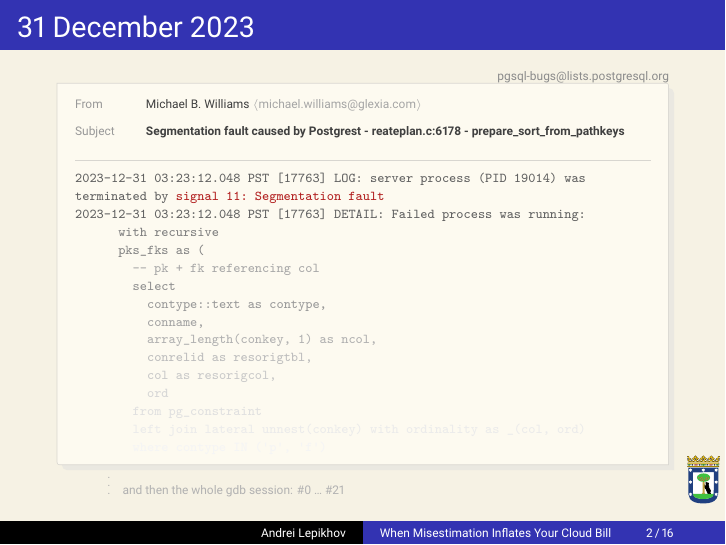
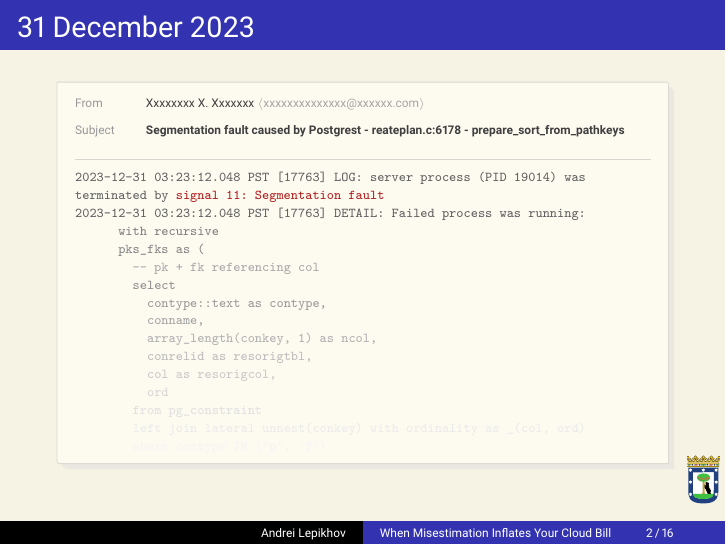
Before and after one commit to danolivo/conf, LaTeX slides (2026i-PGDayIL/danolivo2026i-pgday-opening.tex): page 2 of 16. The pictures show the PDF file 2026i-PGDayIL/danolivo2026i-pgday-opening.pdf that the author committed with the source.

Commit message:
Polishing slides

```diff
--- a/2026i-PGDayIL/danolivo2026i-pgday-opening.tex
+++ b/2026i-PGDayIL/danolivo2026i-pgday-opening.tex
@@ -173,9 +173,6 @@
 
 \begin{frame}[fragile]\frametitle{31 December 2023}
 
-\vspace{-0.6em}
-\hfill{\tiny\textsf{\textcolor{black!45}{pgsql-bugs@lists.postgresql.org}}}
-
 \vspace{-0.9em}
 
 \begin{tcolorbox}[
@@ -184,8 +181,8 @@
   left=6pt, right=6pt, top=5pt, bottom=2pt,
   drop shadow={black!12}]
 
-\hdr{From}{Michael B. Williams
-           \textcolor{black!35}{$\langle$michael.williams@glexia.com$\rangle$}}
+\hdr{From}{Xxxxxxxx X. Xxxxxxx
+           \textcolor{black!35}{$\langle$xxxxxxxxxxxxxx@xxxxxx.com$\rangle$}}
 \hdr{Subject}{\textbf{Segmentation fault caused by Postgrest -
               reateplan.c:6178 - prepare\_sort\_from\_pathkeys}}
 
@@ -213,9 +210,6 @@
 \end{semiverbatim}
 }
 \end{tcolorbox}
-
-\vspace{-0.7em}\hspace{0.8cm}
-{\tiny\textsf{\textcolor{black!30}{$\vdots$\quad and then the whole gdb session: \#0 \ldots\ \#21}}}
 
 \end{frame}
 
```
Also changed, not shown: 2026i-PGDayIL/danolivo2026i-pgday-opening.pdf.
